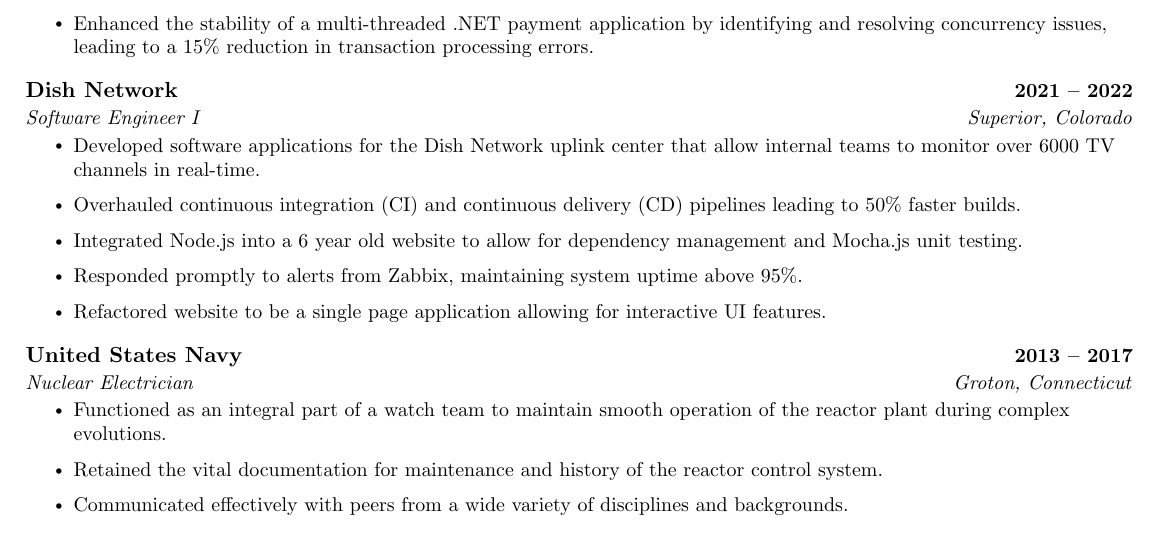
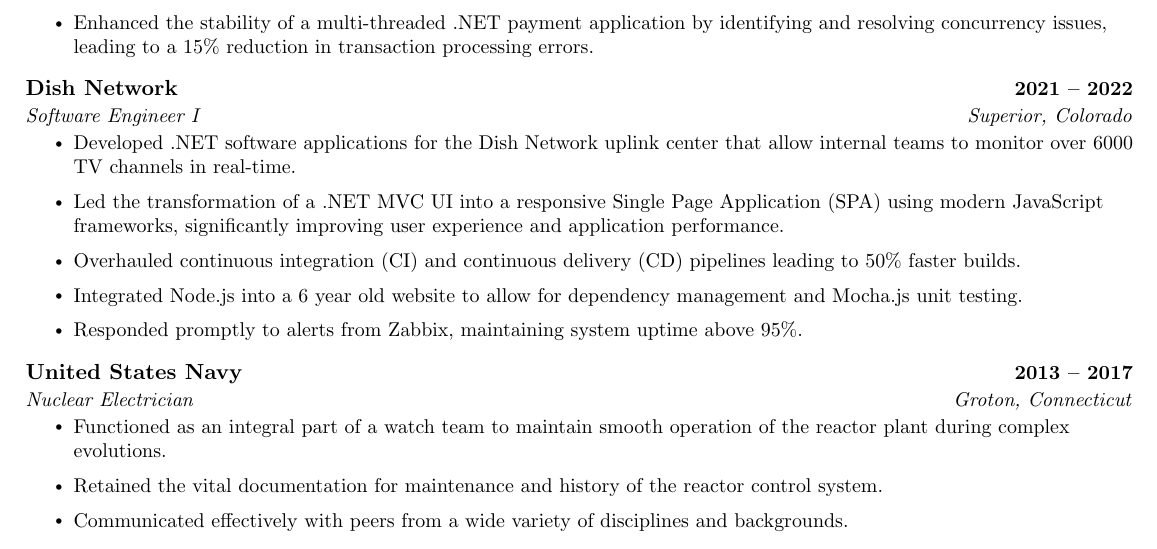
Before and after one commit to johnnybluhm/resume, a LaTeX CV (resume.tex): part of the page, cut so that both start at the same text. Compiled offline with pdfLaTeX.

Commit message:
Replace dish bullet point with new one

```diff
--- a/resume.tex
+++ b/resume.tex
@@ -175,11 +175,11 @@
       {Dish Network}{2021 -- 2022}
       {Software Engineer I}{Superior, Colorado}
       \resumeItemListStart
-        \resumeItem{Developed software applications for the Dish Network uplink center that allow internal teams to monitor over 6000 TV channels in real-time.}
+        \resumeItem{Developed .NET software applications for the Dish Network uplink center that allow internal teams to monitor over 6000 TV channels in real-time.}
+	\resumeItem{Led the transformation of a .NET MVC UI into a responsive Single Page Application (SPA) using modern JavaScript frameworks, significantly improving user experience and application performance.}
 	\resumeItem{Overhauled continuous integration (CI) and continuous delivery (CD) pipelines leading to 50\% faster builds.}
         \resumeItem{Integrated Node.js into a 6 year old website to allow for dependency management and Mocha.js unit testing.}
         \resumeItem{Responded promptly to alerts from Zabbix, maintaining system uptime above 95\%.}
-\resumeItem{Refactored website to be a single page application allowing for interactive UI features.}
     \resumeItemListEnd
 
     \resumeSubheading
```
Also changed, not shown: resume.pdf, 1 other file.
